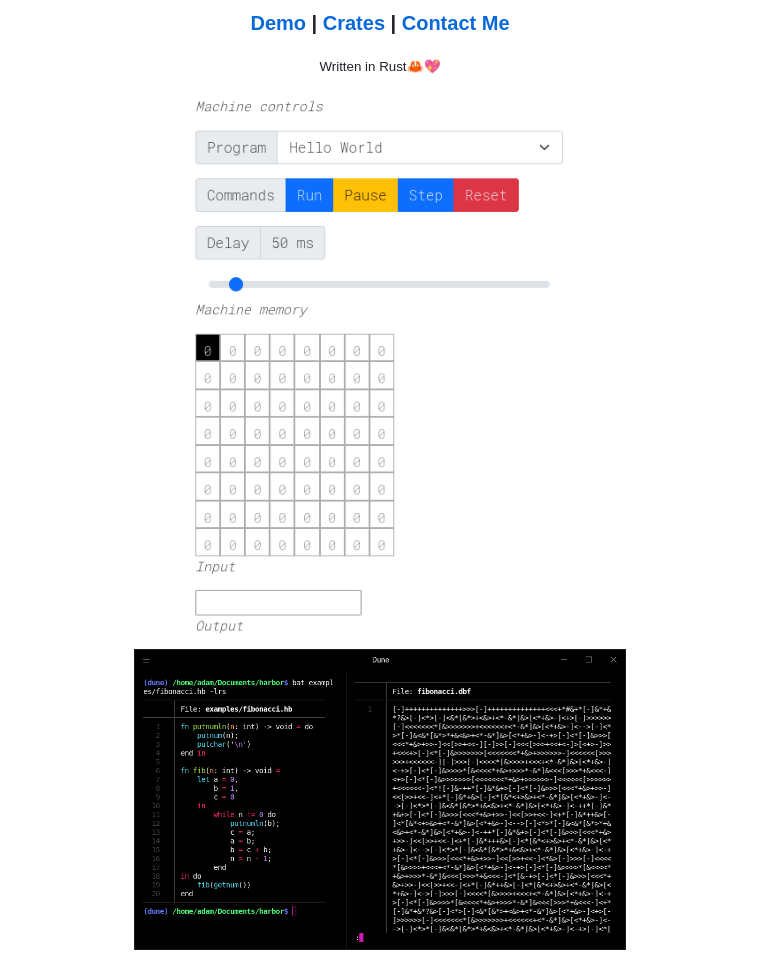
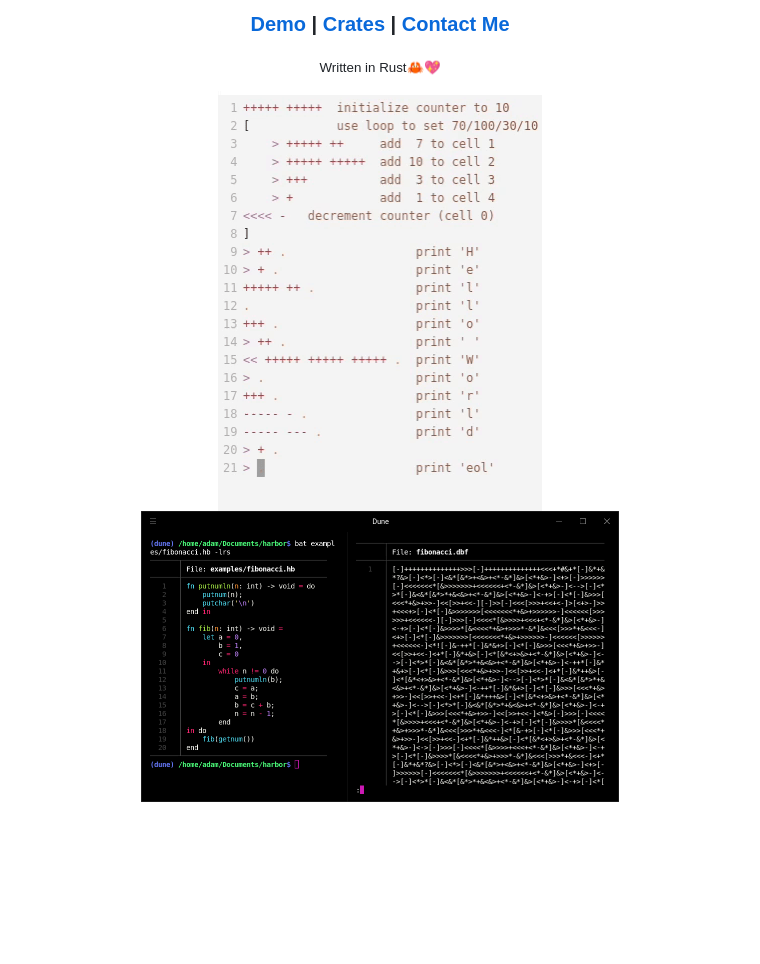
Before and after one commit to adam-mcdaniel/harbor, a Markdown page: README.md, the part around the change. Rendered like a GitHub page; pictures changed too: assets/interpreter.gif (added); blank space fills up the shorter version.

Commit message:
Added gif

```diff
--- a/README.md
+++ b/README.md
@@ -23,9 +23,9 @@
 
 <div align="center">
   <a href="https://adam-mcdaniel.github.io/harbor">
-    <img alt="Chess in the terminal" src="./assets/machine.png" width="29.75%"/>
+    <img alt="Chess in the terminal" src="./assets/interpreter.gif" width="31.5%"/>
   </a>
   <a href="https://adam-mcdaniel.github.io/harbor">
-    <img alt="Chess in the web" src="./assets/fib.png" width="69%"/>
+    <img alt="Chess in the web" src="./assets/fib.png" width="67%"/>
   </a>
 </div>
```
